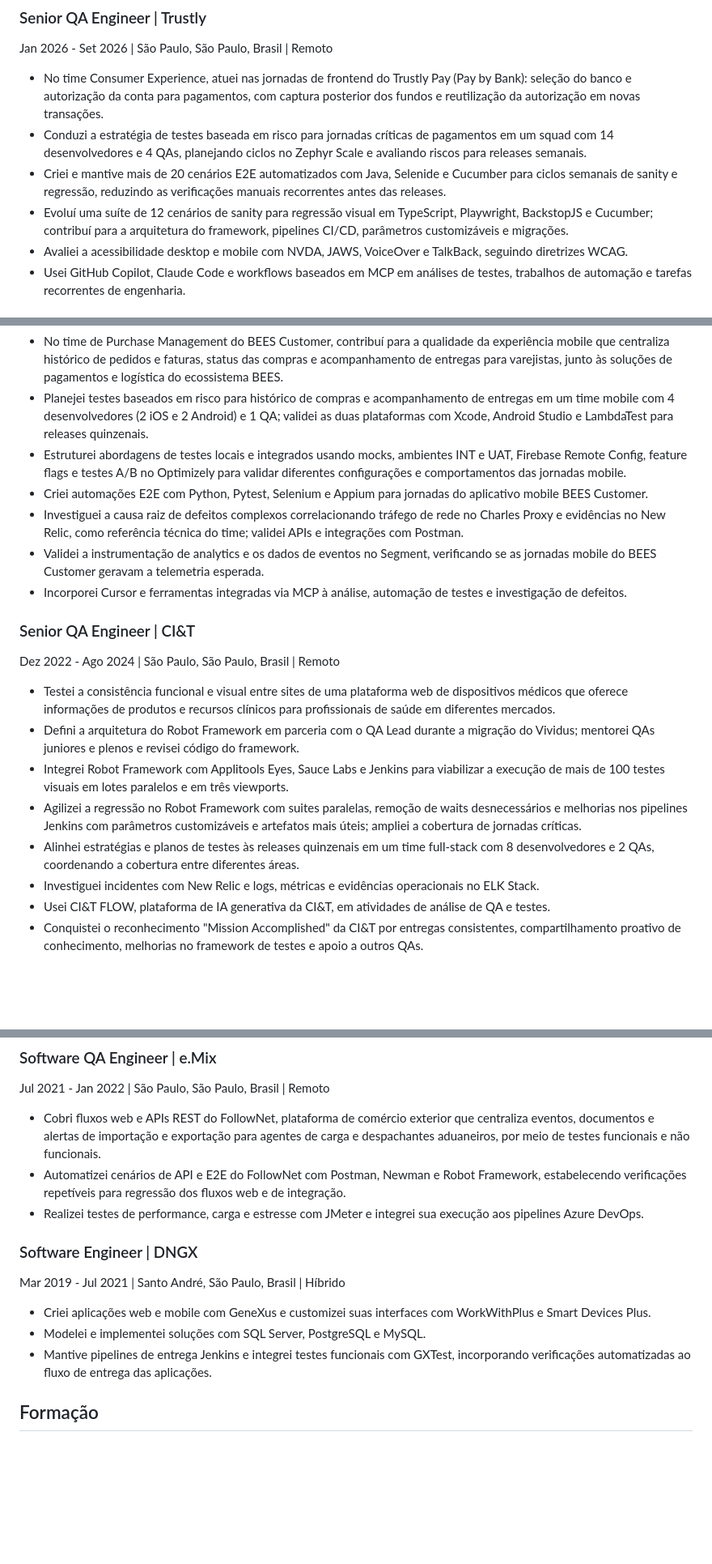
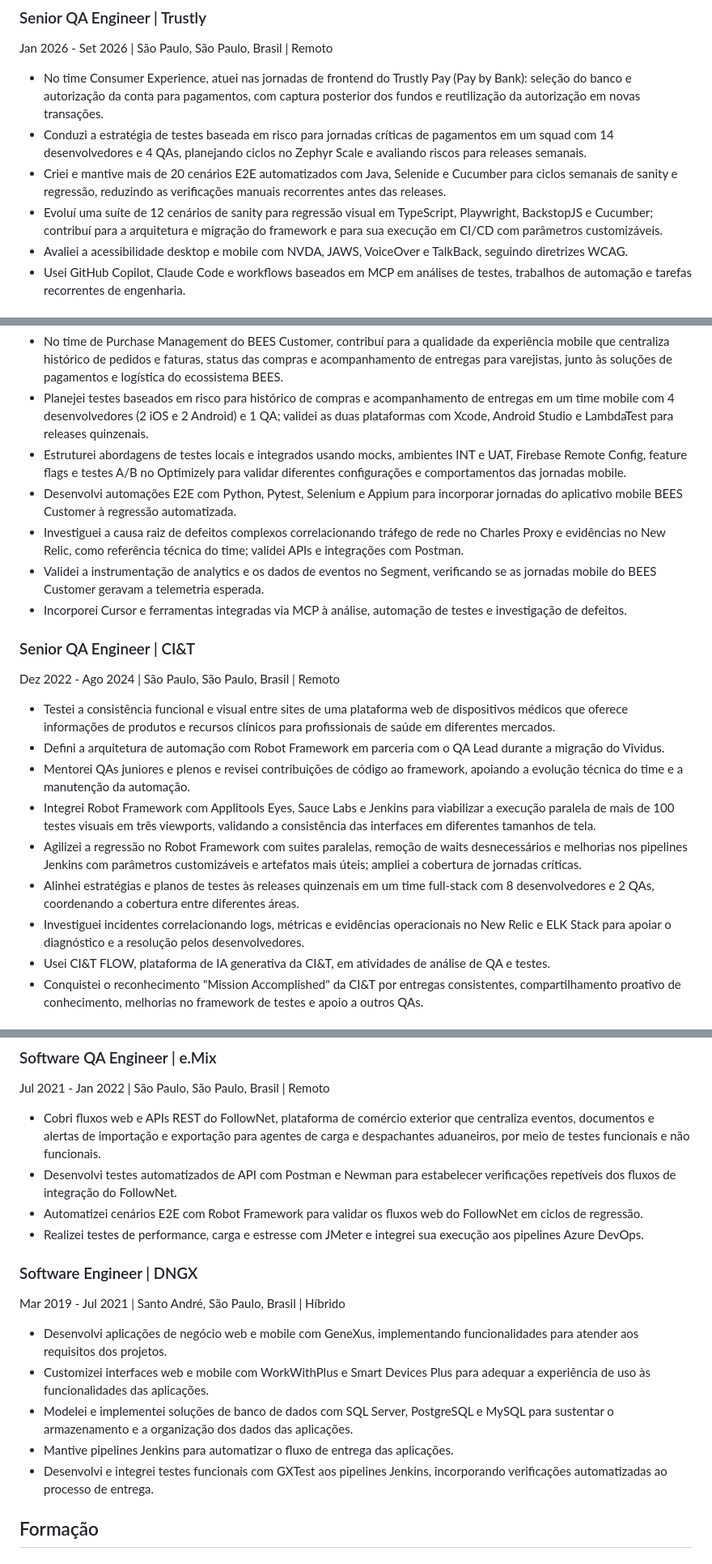
Before and after one commit to Samska/resume, a Markdown page: RESUME_pt-BR.md, 3 parts joined by grey strips. Shown at 81% size. Rendered like a GitHub page; blank space fills up the shorter version.

Commit message:
docs: expand earlier roles and clarify engineering contributions

```diff
--- a/RESUME_pt-BR.md
+++ b/RESUME_pt-BR.md
@@ -17,7 +17,7 @@ Jan 2026 - Set 2026 | São Paulo, São Paulo, Brasil | Remoto
 - No time Consumer Experience, atuei nas jornadas de frontend do Trustly Pay (Pay by Bank): seleção do banco e autorização da conta para pagamentos, com captura posterior dos fundos e reutilização da autorização em novas transações.
 - Conduzi a estratégia de testes baseada em risco para jornadas críticas de pagamentos em um squad com 14 desenvolvedores e 4 QAs, planejando ciclos no Zephyr Scale e avaliando riscos para releases semanais.
 - Criei e mantive mais de 20 cenários E2E automatizados com Java, Selenide e Cucumber para ciclos semanais de sanity e regressão, reduzindo as verificações manuais recorrentes antes das releases.
-- Evoluí uma suíte de 12 cenários de sanity para regressão visual em TypeScript, Playwright, BackstopJS e Cucumber; contribuí para a arquitetura do framework, pipelines CI/CD, parâmetros customizáveis e migrações.
+- Evoluí uma suíte de 12 cenários de sanity para regressão visual em TypeScript, Playwright, BackstopJS e Cucumber; contribuí para a arquitetura e migração do framework e para sua execução em CI/CD com parâmetros customizáveis.
 - Avaliei a acessibilidade desktop e mobile com NVDA, JAWS, VoiceOver e TalkBack, seguindo diretrizes WCAG.
 - Usei GitHub Copilot, Claude Code e workflows baseados em MCP em análises de testes, trabalhos de automação e tarefas recorrentes de engenharia.
 
@@ -27,7 +27,7 @@ Set 2024 - Jan 2026 | Campinas, São Paulo, Brasil | Híbrido
 - No time de Purchase Management do BEES Customer, contribuí para a qualidade da experiência mobile que centraliza histórico de pedidos e faturas, status das compras e acompanhamento de entregas para varejistas, junto às soluções de pagamentos e logística do ecossistema BEES.
 - Planejei testes baseados em risco para histórico de compras e acompanhamento de entregas em um time mobile com 4 desenvolvedores (2 iOS e 2 Android) e 1 QA; validei as duas plataformas com Xcode, Android Studio e LambdaTest para releases quinzenais.
 - Estruturei abordagens de testes locais e integrados usando mocks, ambientes INT e UAT, Firebase Remote Config, feature flags e testes A/B no Optimizely para validar diferentes configurações e comportamentos das jornadas mobile.
-- Criei automações E2E com Python, Pytest, Selenium e Appium para jornadas do aplicativo mobile BEES Customer.
+- Desenvolvi automações E2E com Python, Pytest, Selenium e Appium para incorporar jornadas do aplicativo mobile BEES Customer à regressão automatizada.
 - Investiguei a causa raiz de defeitos complexos correlacionando tráfego de rede no Charles Proxy e evidências no New Relic, como referência técnica do time; validei APIs e integrações com Postman.
 - Validei a instrumentação de analytics e os dados de eventos no Segment, verificando se as jornadas mobile do BEES Customer geravam a telemetria esperada.
 - Incorporei Cursor e ferramentas integradas via MCP à análise, automação de testes e investigação de defeitos.
@@ -36,11 +36,12 @@ Set 2024 - Jan 2026 | Campinas, São Paulo, Brasil | Híbrido
 Dez 2022 - Ago 2024 | São Paulo, São Paulo, Brasil | Remoto
 
 - Testei a consistência funcional e visual entre sites de uma plataforma web de dispositivos médicos que oferece informações de produtos e recursos clínicos para profissionais de saúde em diferentes mercados.
-- Defini a arquitetura do Robot Framework em parceria com o QA Lead durante a migração do Vividus; mentorei QAs juniores e plenos e revisei código do framework.
-- Integrei Robot Framework com Applitools Eyes, Sauce Labs e Jenkins para viabilizar a execução de mais de 100 testes visuais em lotes paralelos e em três viewports.
+- Defini a arquitetura de automação com Robot Framework em parceria com o QA Lead durante a migração do Vividus.
+- Mentorei QAs juniores e plenos e revisei contribuições de código ao framework, apoiando a evolução técnica do time e a manutenção da automação.
+- Integrei Robot Framework com Applitools Eyes, Sauce Labs e Jenkins para viabilizar a execução paralela de mais de 100 testes visuais em três viewports, validando a consistência das interfaces em diferentes tamanhos de tela.
 - Agilizei a regressão no Robot Framework com suites paralelas, remoção de waits desnecessários e melhorias nos pipelines Jenkins com parâmetros customizáveis e artefatos mais úteis; ampliei a cobertura de jornadas críticas.
 - Alinhei estratégias e planos de testes às releases quinzenais em um time full-stack com 8 desenvolvedores e 2 QAs, coordenando a cobertura entre diferentes áreas.
-- Investiguei incidentes com New Relic e logs, métricas e evidências operacionais no ELK Stack.
+- Investiguei incidentes correlacionando logs, métricas e evidências operacionais no New Relic e ELK Stack para apoiar o diagnóstico e a resolução pelos desenvolvedores.
 - Usei CI&T FLOW, plataforma de IA generativa da CI&T, em atividades de análise de QA e testes.
 - Conquistei o reconhecimento "Mission Accomplished" da CI&T por entregas consistentes, compartilhamento proativo de conhecimento, melhorias no framework de testes e apoio a outros QAs.
 
@@ -58,15 +59,18 @@ Jan 2022 - Dez 2022 | São Paulo, São Paulo, Brasil | Remoto
 Jul 2021 - Jan 2022 | São Paulo, São Paulo, Brasil | Remoto
 
 - Cobri fluxos web e APIs REST do FollowNet, plataforma de comércio exterior que centraliza eventos, documentos e alertas de importação e exportação para agentes de carga e despachantes aduaneiros, por meio de testes funcionais e não funcionais.
-- Automatizei cenários de API e E2E do FollowNet com Postman, Newman e Robot Framework, estabelecendo verificações repetíveis para regressão dos fluxos web e de integração.
+- Desenvolvi testes automatizados de API com Postman e Newman para estabelecer verificações repetíveis dos fluxos de integração do FollowNet.
+- Automatizei cenários E2E com Robot Framework para validar os fluxos web do FollowNet em ciclos de regressão.
 - Realizei testes de performance, carga e estresse com JMeter e integrei sua execução aos pipelines Azure DevOps.
 
 ### Software Engineer | DNGX
 Mar 2019 - Jul 2021 | Santo André, São Paulo, Brasil | Híbrido
 
-- Criei aplicações web e mobile com GeneXus e customizei suas interfaces com WorkWithPlus e Smart Devices Plus.
-- Modelei e implementei soluções com SQL Server, PostgreSQL e MySQL.
-- Mantive pipelines de entrega Jenkins e integrei testes funcionais com GXTest, incorporando verificações automatizadas ao fluxo de entrega das aplicações.
+- Desenvolvi aplicações de negócio web e mobile com GeneXus, implementando funcionalidades para atender aos requisitos dos projetos.
+- Customizei interfaces web e mobile com WorkWithPlus e Smart Devices Plus para adequar a experiência de uso às funcionalidades das aplicações.
+- Modelei e implementei soluções de banco de dados com SQL Server, PostgreSQL e MySQL para sustentar o armazenamento e a organização dos dados das aplicações.
+- Mantive pipelines Jenkins para automatizar o fluxo de entrega das aplicações.
+- Desenvolvi e integrei testes funcionais com GXTest aos pipelines Jenkins, incorporando verificações automatizadas ao processo de entrega.
 
 ## Formação
 
```
